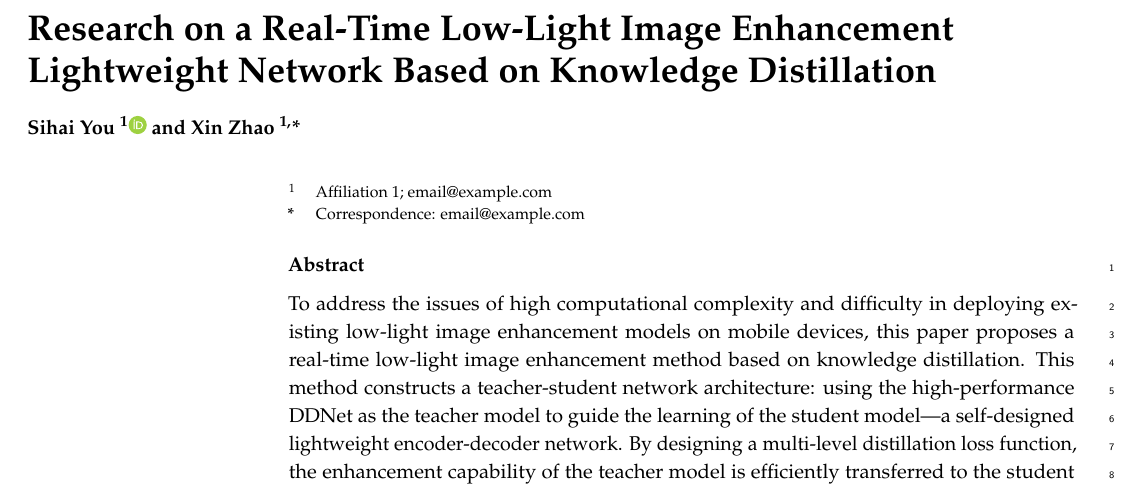
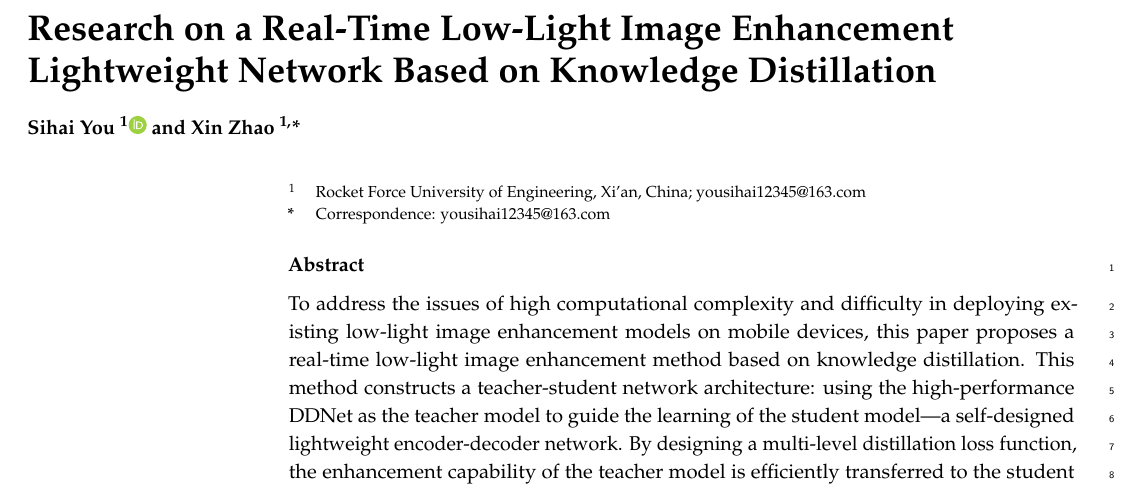
Before and after one commit to Sihai-You/lowlight-enhancement-distillation, a LaTeX paper (mdpi_submission/sensors_manuscript.tex): part of page 1 of 28, cut so that both start at the same text. Compiled offline with pdfLaTeX.

Commit message:
fill author affiliation and corresponding email

```diff
--- a/mdpi_submission/sensors_manuscript.tex
+++ b/mdpi_submission/sensors_manuscript.tex
@@ -31,10 +31,10 @@
 \AuthorNames{Sihai You and Xin Zhao}
 
 % Affiliations
-\address{\textsuperscript{1} \quad Affiliation 1; email@example.com}
+\address{\textsuperscript{1} \quad Rocket Force University of Engineering, Xi'an, China; yousihai12345@163.com}
 
 % Contact information of the corresponding author
-\corres{Correspondence: email@example.com}
+\corres{Correspondence: yousihai12345@163.com}
 
 % Abstract
 \abstract{To address the issues of high computational complexity and difficulty in deploying existing low-light image enhancement models on mobile devices, this paper proposes a real-time low-light image enhancement method based on knowledge distillation. This method constructs a teacher-student network architecture: using the high-performance DDNet as the teacher model to guide the learning of the student model---a self-designed lightweight encoder-decoder network. By designing a multi-level distillation loss function, the enhancement capability of the teacher model is efficiently transferred to the student model. Experimental results on the LOL dataset show that the proposed student model achieves a favorable trade-off between enhancement quality and efficiency while being extremely lightweight: it uses only 2.7\% of the teacher model's parameters (0.144 M vs 5.39 M), requires 15.3$\times$ fewer FLOPs (7.22 vs 110.51 GMac), and runs 16.2$\times$ faster (2.74 ms vs 44.36 ms per image, 365 FPS). In terms of enhancement quality, the student model attains visual fidelity comparable to that of the teacher model (PSNR 21.35 dB, SSIM 0.87 vs 0.86) and perceptual quality superior to the teacher (PIQE 22.39 vs 26.81) together with the best brightness uniformity (0.79). Ablation experiments verify the effectiveness of core components such as the attention mechanism. Beyond 365 FPS on a datacenter GPU, the student is benchmarked on an NVIDIA Jetson Orin Nano Super edge device, where it reaches 15.02 FPS in FP32 and 21.73 FPS in FP16 (46.02 ms) with less than 0.5 GB of peak memory, approaching the real-time video threshold and confirming its practical deployability on resource-constrained edge devices.}
```
Also changed, not shown: mdpi_submission/cover_letter.md (+2 -2 lines).
